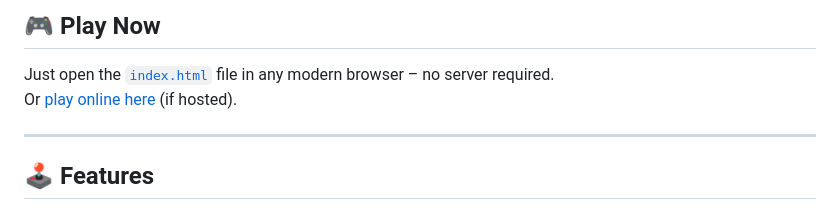
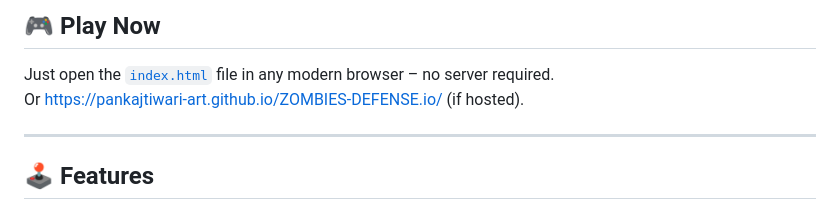
Before and after one commit to pankajtiwari-art/ZOMBIES-DEFENSE.io, a Markdown page: README.md, the part around the change. GitHub-like rendering.

```diff
--- a/README.md
+++ b/README.md
@@ -8,7 +8,7 @@ Level up, choose powerful upgrades, and see how long you can last.
 ## 🎮 Play Now
 
 Just open the [`index.html`](index.html) file in any modern browser – no server required.
-Or [play online here](#https://pankajtiwari-art.github.io/ZOMBIES-DEFENSE.io/) (if hosted).
+Or [https://pankajtiwari-art.github.io/ZOMBIES-DEFENSE.io/](#) (if hosted).
 
 ---
 
```
